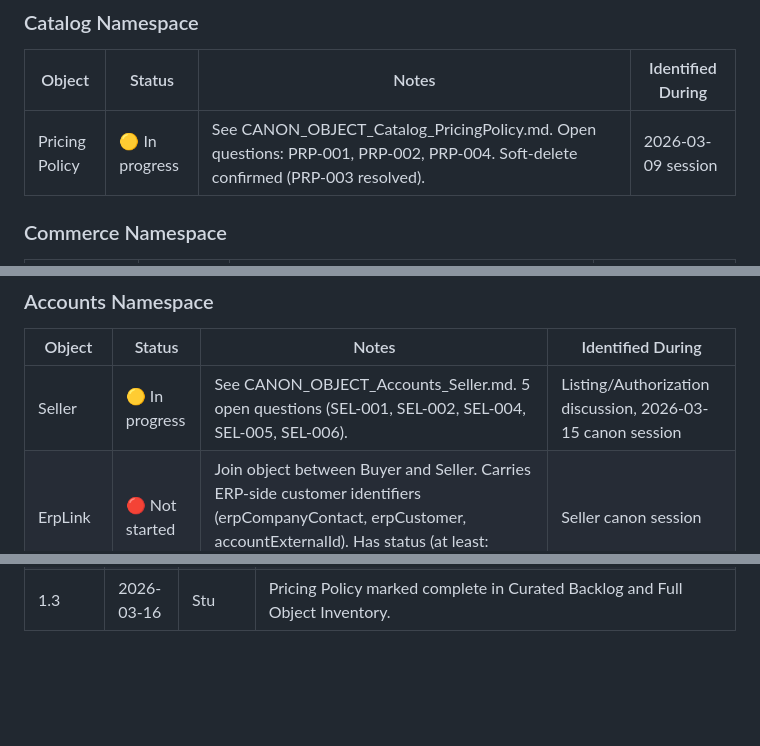
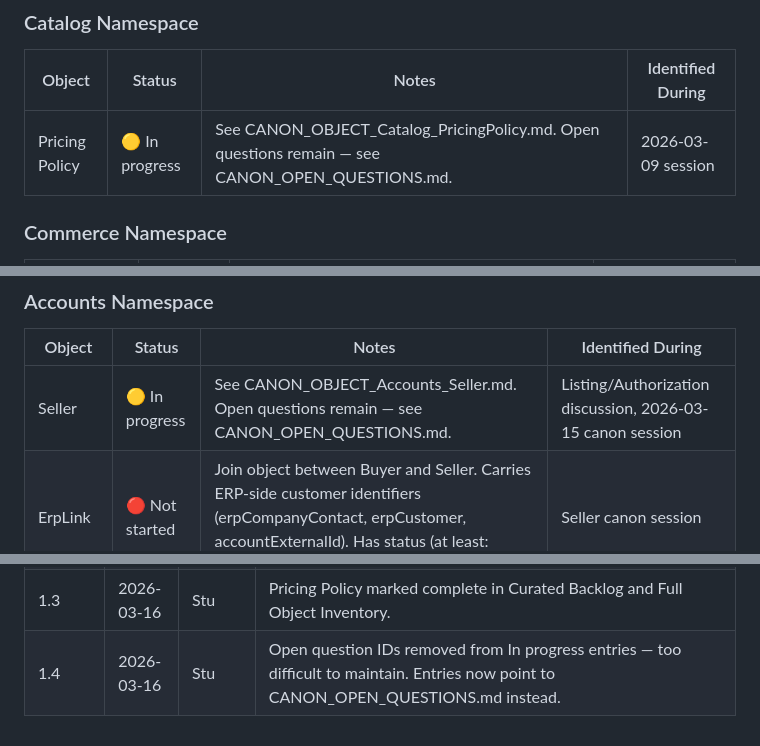
Before and after one commit to softwareone-platform/mpt-marketplace-canon, a Markdown page: questions/CANON_BACKLOG.md, 3 parts joined by grey strips. GitHub-like rendering; blank space fills up the shorter version.

Commit message:
Updated in progress objects

```diff
--- a/questions/CANON_BACKLOG.md
+++ b/questions/CANON_BACKLOG.md
@@ -22,7 +22,7 @@ This document serves two purposes:
 
 | Object | Status | Notes | Identified During |
 |--------|--------|-------|------------------|
-| Pricing Policy | 🟡 In progress | See CANON_OBJECT_Catalog_PricingPolicy.md. Open questions: PRP-001, PRP-002, PRP-004. Soft-delete confirmed (PRP-003 resolved). | 2026-03-09 session |
+| Pricing Policy | 🟡 In progress | See CANON_OBJECT_Catalog_PricingPolicy.md. Open questions remain — see CANON_OPEN_QUESTIONS.md. | 2026-03-09 session |
 
 ### Commerce Namespace
 
@@ -37,7 +37,7 @@ This document serves two purposes:
 
 | Object | Status | Notes | Identified During |
 |--------|--------|-------|------------------|
-| Seller | 🟡 In progress | See CANON_OBJECT_Accounts_Seller.md. 5 open questions (SEL-001, SEL-002, SEL-004, SEL-005, SEL-006). | Listing/Authorization discussion, 2026-03-15 canon session |
+| Seller | 🟡 In progress | See CANON_OBJECT_Accounts_Seller.md. Open questions remain — see CANON_OPEN_QUESTIONS.md. | Listing/Authorization discussion, 2026-03-15 canon session |
 | ErpLink | 🔴 Not started | Join object between Buyer and Seller. Carries ERP-side customer identifiers (erpCompanyContact, erpCustomer, accountExternalId). Has status (at least: Blocked). JSON sample available. | Seller canon session |
 | Buyer | 🔴 Not started | Associated with Sellers via ErpLinks. May be replicated across multiple ERP instances by MDM team (many:many with Seller). Referenced on Agreement JSON. | Agreement JSON, Seller canon session |
 | Licensee | 🔴 Not started | Referenced on Agreement JSON. Must have Active status to place an Order in PROD (ERP-linked constraint — relaxed in STAGING). | Agreement JSON |
@@ -303,3 +303,4 @@ Legend: `[ ]` = not started · `[~]` = in progress · `[x]` = complete
 | 1.1 | 2026-03-15 | Stu | Seller marked complete in Full Object Inventory. ErpLink added to Accounts backlog. Buyer and Licensee notes expanded. |
 | 1.2 | 2026-03-15 | Stu | Completed objects removed from Curated Backlog — purpose note updated. Seller marked in-progress (5 open questions). Authorization marked in-progress (1 open question). Administration namespace renamed to Accounts throughout. erp-links restored to [ ] in Full Object Inventory — curated backlog entry carries the contextual notes. |
 | 1.3 | 2026-03-16 | Stu | Pricing Policy marked complete in Curated Backlog and Full Object Inventory. |
+| 1.4 | 2026-03-16 | Stu | Open question IDs removed from In progress entries — too difficult to maintain. Entries now point to CANON_OPEN_QUESTIONS.md instead. |
```
Also changed, not shown: other parts of questions/CANON_BACKLOG.md (+3 -3 lines).
